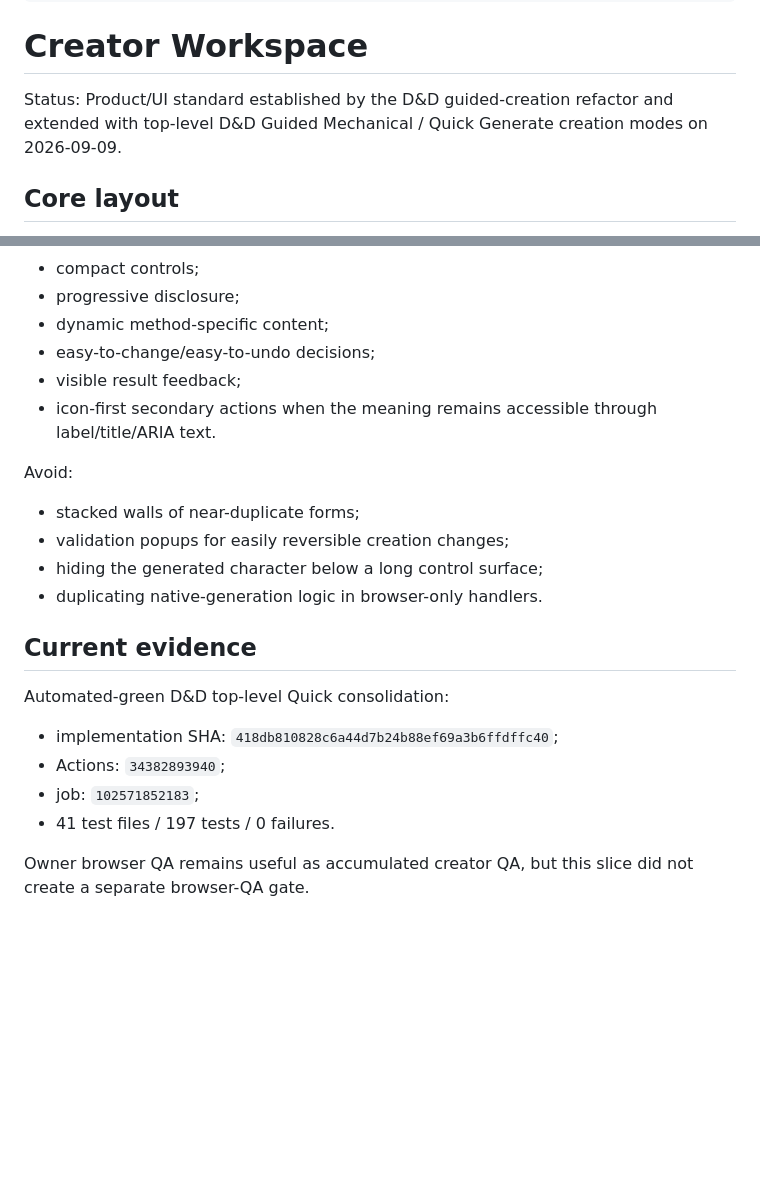
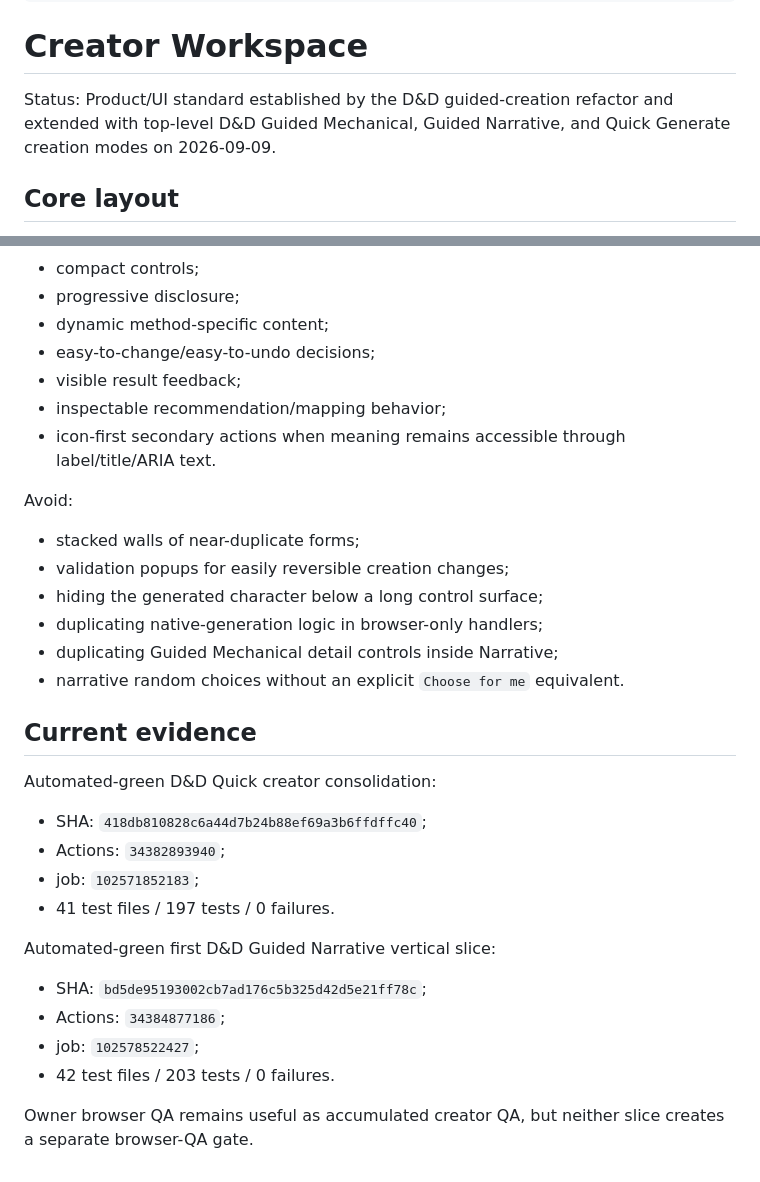
Before and after one commit to Three-Wheeled-Sloth-Studio/Character-Forge, a Markdown page: refs/product/creator-workspace.md, 2 parts joined by grey strips. Drawn GitHub-style; blank space fills up the shorter version.

```diff
--- a/refs/product/creator-workspace.md
+++ b/refs/product/creator-workspace.md
@@ -7,7 +7,7 @@ tags:
 ---
 # Creator Workspace
 
-Status: Product/UI standard established by the D&D guided-creation refactor and extended with top-level D&D Guided Mechanical / Quick Generate creation modes on 2026-09-09.
+Status: Product/UI standard established by the D&D guided-creation refactor and extended with top-level D&D Guided Mechanical, Guided Narrative, and Quick Generate creation modes on 2026-09-09.
 
 ## Core layout
 
@@ -85,22 +113,32 @@ Prefer:
 - dynamic method-specific content;
 - easy-to-change/easy-to-undo decisions;
 - visible result feedback;
-- icon-first secondary actions when the meaning remains accessible through label/title/ARIA text.
+- inspectable recommendation/mapping behavior;
+- icon-first secondary actions when meaning remains accessible through label/title/ARIA text.
 
 Avoid:
 
 - stacked walls of near-duplicate forms;
 - validation popups for easily reversible creation changes;
 - hiding the generated character below a long control surface;
-- duplicating native-generation logic in browser-only handlers.
+- duplicating native-generation logic in browser-only handlers;
+- duplicating Guided Mechanical detail controls inside Narrative;
+- narrative random choices without an explicit `Choose for me` equivalent.
 
 ## Current evidence
 
-Automated-green D&D top-level Quick consolidation:
+Automated-green D&D Quick creator consolidation:
 
-- implementation SHA: `418db810828c6a44d7b24b88ef69a3b6ffdffc40`;
+- SHA: `418db810828c6a44d7b24b88ef69a3b6ffdffc40`;
 - Actions: `34382893940`;
 - job: `102571852183`;
 - 41 test files / 197 tests / 0 failures.
 
-Owner browser QA remains useful as accumulated creator QA, but this slice did not create a separate browser-QA gate.
+Automated-green first D&D Guided Narrative vertical slice:
+
+- SHA: `bd5de95193002cb7ad176c5b325d42d5e21ff78c`;
+- Actions: `34384877186`;
+- job: `102578522427`;
+- 42 test files / 203 tests / 0 failures.
+
+Owner browser QA remains useful as accumulated creator QA, but neither slice creates a separate browser-QA gate.
```
Also changed, not shown: other parts of refs/product/creator-workspace.md (+49 -21 lines).
